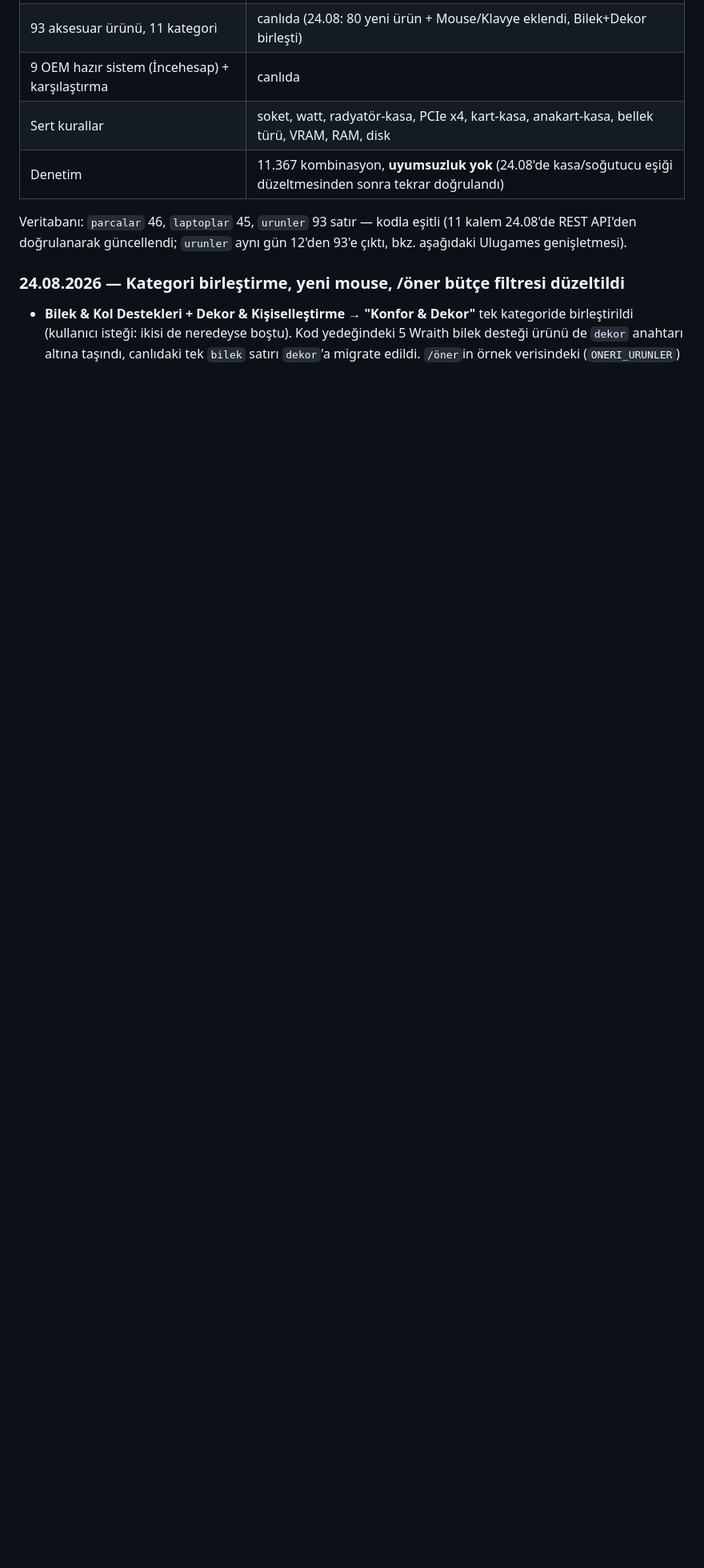
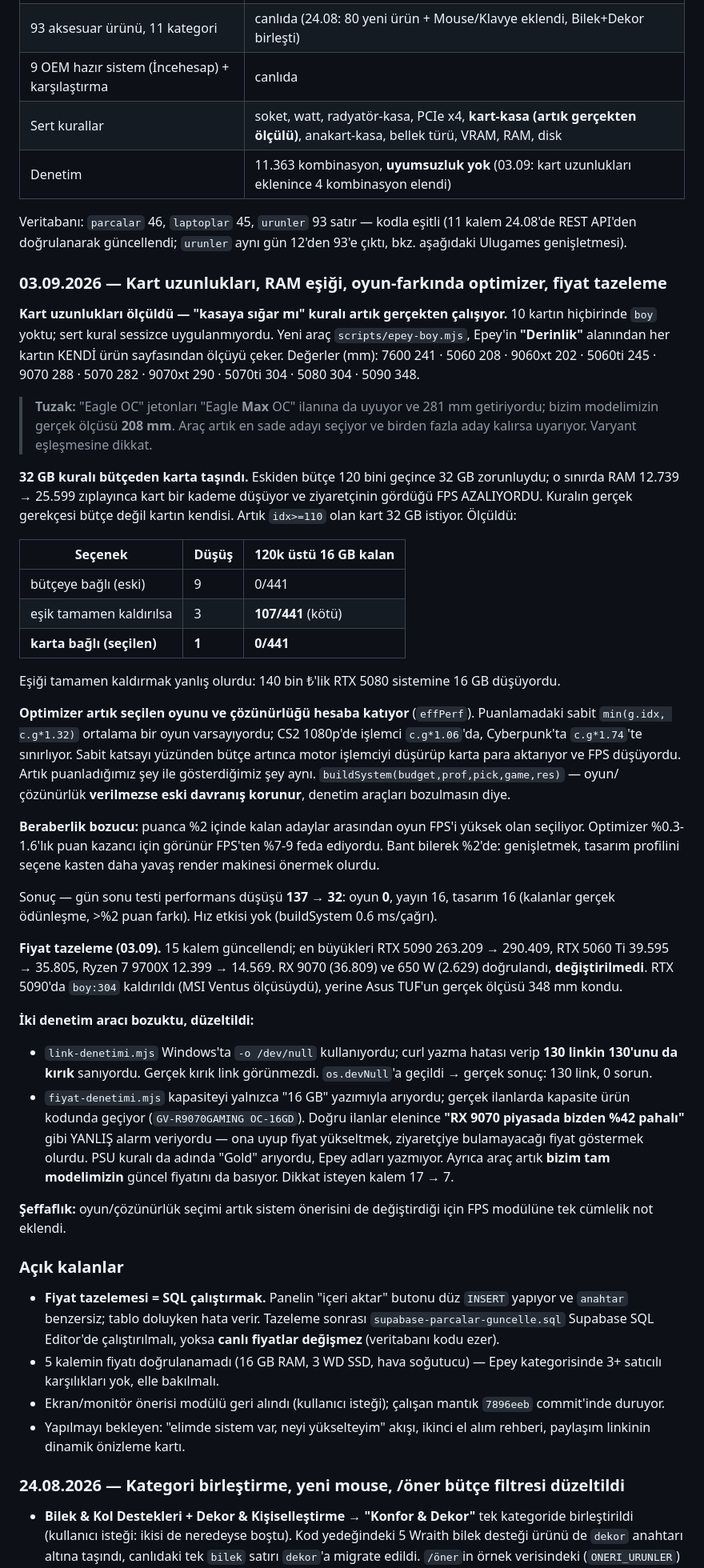
Before and after one commit to setuphane/setuphane, a Markdown page: DURUM.md, the part around one of its changes. Shown at 80% size. GitHub-like rendering; blank space fills up the shorter version.

Commit message:
DURUM.md: 03.09 turu belgelendi (kart uzunluklari, RAM esigi, oyun-farkinda optimizer, fiyat tazeleme, iki arac duzeltmesi)
Iki bilgisayardan calisildigi icin bu dosya diger oturumun tek bilgi
kaynagi. Acik kalanlar bolumu eklendi; en kritigi: fiyat tazelemesi
supabase-parcalar-guncelle.sql calistirilmadan canliya YANSIMAZ.

Co-Authored-By: Claude Opus 5 <noreply@anthropic.com>

```diff
--- a/DURUM.md
+++ b/DURUM.md
@@ -14,12 +14,90 @@ Kalıcı kurallar `CLAUDE.md`'nin sonundaki "SETUP HANE" bölümünde.
 | Laptop kart gücü (NotebookCheck oyun testleri) | ölçüme bağlandı |
 | 93 aksesuar ürünü, 11 kategori | canlıda (24.08: 80 yeni ürün + Mouse/Klavye eklendi, Bilek+Dekor birleşti) |
 | 9 OEM hazır sistem (İncehesap) + karşılaştırma | canlıda |
-| Sert kurallar | soket, watt, radyatör-kasa, PCIe x4, kart-kasa, anakart-kasa, bellek türü, VRAM, RAM, disk |
-| Denetim | 11.367 kombinasyon, **uyumsuzluk yok** (24.08'de kasa/soğutucu eşiği düzeltmesinden sonra tekrar doğrulandı) |
+| Sert kurallar | soket, watt, radyatör-kasa, PCIe x4, **kart-kasa (artık gerçekten ölçülü)**, anakart-kasa, bellek türü, VRAM, RAM, disk |
+| Denetim | 11.363 kombinasyon, **uyumsuzluk yok** (03.09: kart uzunlukları eklenince 4 kombinasyon elendi) |
 
 Veritabanı: `parcalar` 46, `laptoplar` 45, `urunler` 93 satır — kodla eşitli
 (11 kalem 24.08'de REST API'den doğrulanarak güncellendi; `urunler` aynı
 gün 12'den 93'e çıktı, bkz. aşağıdaki Ulugames genişletmesi).
+
+### 03.09.2026 — Kart uzunlukları, RAM eşiği, oyun-farkında optimizer, fiyat tazeleme
+
+**Kart uzunlukları ölçüldü — "kasaya sığar mı" kuralı artık gerçekten çalışıyor.**
+10 kartın hiçbirinde `boy` yoktu; sert kural sessizce uygulanmıyordu. Yeni araç
+`scripts/epey-boy.mjs`, Epey'in **"Derinlik"** alanından her kartın KENDİ ürün
+sayfasından ölçüyü çeker. Değerler (mm): 7600 241 · 5060 208 · 9060xt 202 ·
+5060ti 245 · 9070 288 · 5070 282 · 9070xt 290 · 5070ti 304 · 5080 304 · 5090 348.
+
+> **Tuzak:** "Eagle OC" jetonları "Eagle **Max** OC" ilanına da uyuyor ve 281 mm
+> getiriyordu; bizim modelimizin gerçek ölçüsü **208 mm**. Araç artık en sade
+> adayı seçiyor ve birden fazla aday kalırsa uyarıyor. Varyant eşleşmesine dikkat.
+
+**32 GB kuralı bütçeden karta taşındı.** Eskiden bütçe 120 bini geçince 32 GB
+zorunluydu; o sınırda RAM 12.739 → 25.599 zıplayınca kart bir kademe düşüyor ve
+ziyaretçinin gördüğü FPS AZALIYORDU. Kuralın gerçek gerekçesi bütçe değil kartın
+kendisi. Artık `idx>=110` olan kart 32 GB istiyor. Ölçüldü:
+
+| Seçenek | Düşüş | 120k üstü 16 GB kalan |
+|---|---|---|
+| bütçeye bağlı (eski) | 9 | 0/441 |
+| eşik tamamen kaldırılsa | 3 | **107/441** (kötü) |
+| **karta bağlı (seçilen)** | **1** | **0/441** |
+
+Eşiği tamamen kaldırmak yanlış olurdu: 140 bin ₺'lik RTX 5080 sistemine 16 GB
+düşüyordu.
+
+**Optimizer artık seçilen oyunu ve çözünürlüğü hesaba katıyor** (`effPerf`).
+Puanlamadaki sabit `min(g.idx, c.g*1.32)` ortalama bir oyun varsayıyordu; CS2
+1080p'de işlemci `c.g*1.06`'da, Cyberpunk'ta `c.g*1.74`'te sınırlıyor. Sabit
+katsayı yüzünden bütçe artınca motor işlemciyi düşürüp karta para aktarıyor ve
+FPS düşüyordu. Artık puanladığımız şey ile gösterdiğimiz şey aynı.
+`buildSystem(budget,prof,pick,game,res)` — oyun/çözünürlük **verilmezse eski
+davranış korunur**, denetim araçları bozulmasın diye.
+
+**Beraberlik bozucu:** puanca %2 içinde kalan adaylar arasından oyun FPS'i yüksek
+olan seçiliyor. Optimizer %0.3-1.6'lık puan kazancı için görünür FPS'ten %7-9
+feda ediyordu. Bant bilerek %2'de: genişletmek, tasarım profilini seçene kasten
+daha yavaş render makinesi önermek olurdu.
+
+Sonuç — gün sonu testi performans düşüşü **137 → 32**: oyun **0**, yayın 16,
+tasarım 16 (kalanlar gerçek ödünleşme, >%2 puan farkı). Hız etkisi yok
+(buildSystem 0.6 ms/çağrı).
+
+**Fiyat tazeleme (03.09).** 15 kalem güncellendi; en büyükleri RTX 5090
+263.209 → 290.409, RTX 5060 Ti 39.595 → 35.805, Ryzen 7 9700X 12.399 → 14.569.
+RX 9070 (36.809) ve 650 W (2.629) doğrulandı, **değiştirilmedi**.
+RTX 5090'da `boy:304` kaldırıldı (MSI Ventus ölçüsüydü), yerine Asus TUF'un
+gerçek ölçüsü 348 mm kondu.
+
+**İki denetim aracı bozuktu, düzeltildi:**
+
+- `link-denetimi.mjs` Windows'ta `-o /dev/null` kullanıyordu; curl yazma hatası
+  verip **130 linkin 130'unu da kırık** sanıyordu. Gerçek kırık link görünmezdi.
+  `os.devNull`'a geçildi → gerçek sonuç: 130 link, 0 sorun.
+- `fiyat-denetimi.mjs` kapasiteyi yalnızca "16 GB" yazımıyla arıyordu; gerçek
+  ilanlarda kapasite ürün kodunda geçiyor (`GV-R9070GAMING OC-16GD`). Doğru
+  ilanlar elenince **"RX 9070 piyasada bizden %42 pahalı"** gibi YANLIŞ alarm
+  veriyordu — ona uyup fiyat yükseltmek, ziyaretçiye bulamayacağı fiyat
+  göstermek olurdu. PSU kuralı da adında "Gold" arıyordu, Epey adları yazmıyor.
+  Ayrıca araç artık **bizim tam modelimizin** güncel fiyatını da basıyor.
+  Dikkat isteyen kalem 17 → 7.
+
+**Şeffaflık:** oyun/çözünürlük seçimi artık sistem önerisini de değiştirdiği için
+FPS modülüne tek cümlelik not eklendi.
+
+### Açık kalanlar
+
+- **Fiyat tazelemesi = SQL çalıştırmak.** Panelin "içeri aktar" butonu düz
+  `INSERT` yapıyor ve `anahtar` benzersiz; tablo doluyken hata verir. Tazeleme
+  sonrası `supabase-parcalar-guncelle.sql` Supabase SQL Editor'de çalıştırılmalı,
+  yoksa **canlı fiyatlar değişmez** (veritabanı kodu ezer).
+- 5 kalemin fiyatı doğrulanamadı (16 GB RAM, 3 WD SSD, hava soğutucu) — Epey
+  kategorisinde 3+ satıcılı karşılıkları yok, elle bakılmalı.
+- Ekran/monitör önerisi modülü geri alındı (kullanıcı isteği); çalışan mantık
+  `7896eeb` commit'inde duruyor.
+- Yapılmayı bekleyen: "elimde sistem var, neyi yükselteyim" akışı, ikinci el
+  alım rehberi, paylaşım linkinin dinamik önizleme kartı.
 
 ### 24.08.2026 — Kategori birleştirme, yeni mouse, /öner bütçe filtresi düzeltildi
 
```
Also changed, not shown: other parts of DURUM.md (+2 -2 lines).
